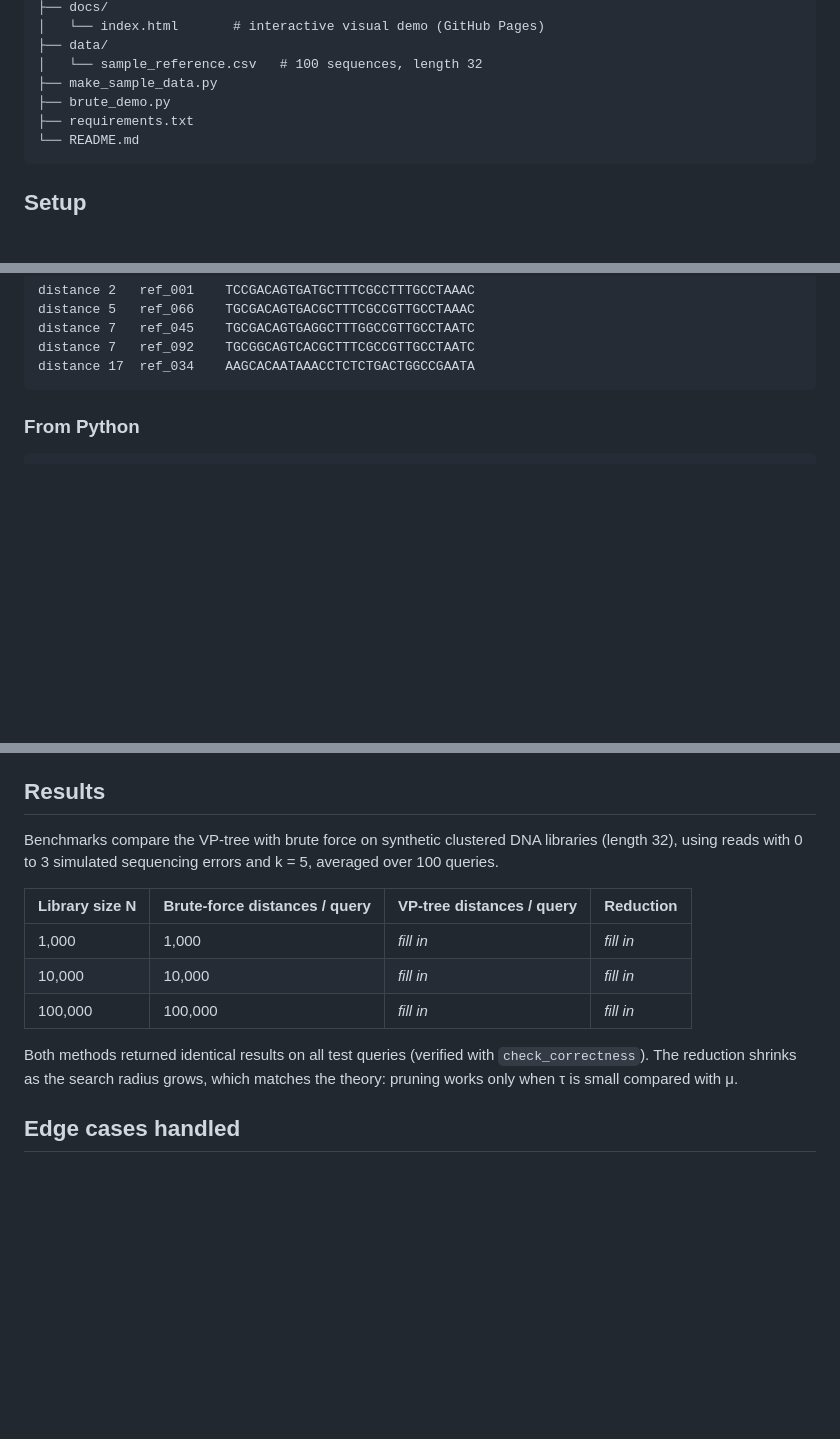
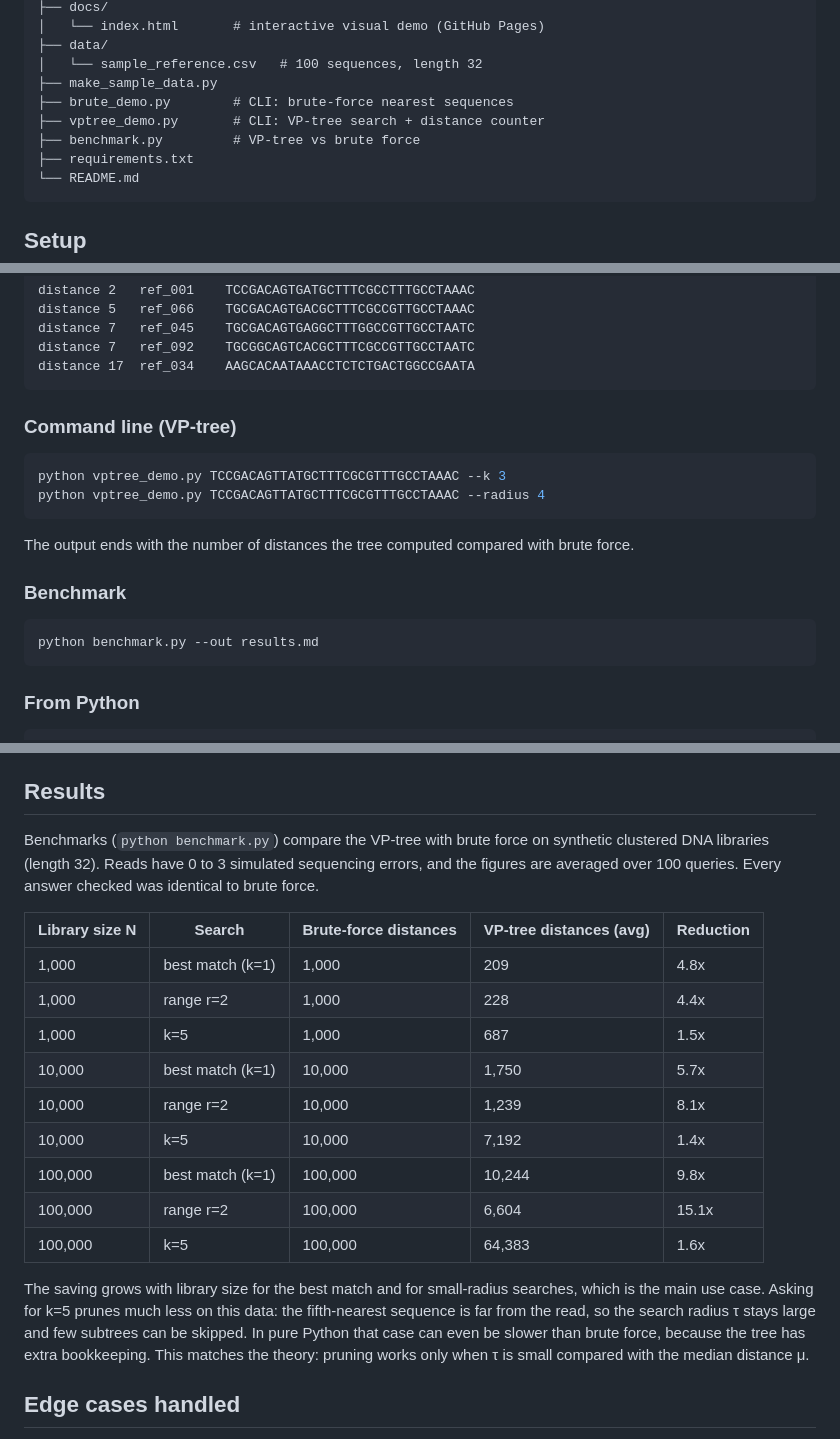
Before and after one commit to Srujitha82/Genisys, a Markdown page: README.md, 3 parts joined by grey strips. Drawn GitHub-style; blank space fills up the shorter version.

Commit message:
Enhance README with detailed benchmarks and CLI commands
Updated README to clarify benchmarks and command line usage.

````diff
--- a/README.md
+++ b/README.md
@@ -107,7 +107,9 @@ Random DNA sequences differ in about 75% of positions, so pruning works well onl
 ├── data/
 │   └── sample_reference.csv   # 100 sequences, length 32
 ├── make_sample_data.py
-├── brute_demo.py
+├── brute_demo.py        # CLI: brute-force nearest sequences
+├── vptree_demo.py       # CLI: VP-tree search + distance counter
+├── benchmark.py         # VP-tree vs brute force
 ├── requirements.txt
 └── README.md
 ```
@@ -138,6 +140,21 @@ distance 5   ref_066    TGCGACAGTGACGCTTTCGCCGTTGCCTAAAC
 distance 7   ref_045    TGCGACAGTGAGGCTTTGGCCGTTGCCTAATC
 distance 7   ref_092    TGCGGCAGTCACGCTTTCGCCGTTGCCTAATC
 distance 17  ref_034    AAGCACAATAAACCTCTCTGACTGGCCGAATA
+```
+
+### Command line (VP-tree)
+
+```bash
+python vptree_demo.py TCCGACAGTTATGCTTTCGCGTTTGCCTAAAC --k 3
+python vptree_demo.py TCCGACAGTTATGCTTTCGCGTTTGCCTAAAC --radius 4
+```
+
+The output ends with the number of distances the tree computed compared with brute force.
+
+### Benchmark
+
+```bash
+python benchmark.py --out results.md
 ```
 
 ### From Python
@@ -199,15 +216,21 @@ The tree must provide `tree.knn(query, k)` and `tree.range_search(query, r)`, ea
 
 ## Results
 
-Benchmarks compare the VP-tree with brute force on synthetic clustered DNA libraries (length 32), using reads with 0 to 3 simulated sequencing errors and k = 5, averaged over 100 queries.
+Benchmarks (`python benchmark.py`) compare the VP-tree with brute force on synthetic clustered DNA libraries (length 32). Reads have 0 to 3 simulated sequencing errors, and the figures are averaged over 100 queries. Every answer checked was identical to brute force.
 
-| Library size N | Brute-force distances / query | VP-tree distances / query | Reduction |
-|---|---|---|---|
-| 1,000 | 1,000 | _fill in_ | _fill in_ |
-| 10,000 | 10,000 | _fill in_ | _fill in_ |
-| 100,000 | 100,000 | _fill in_ | _fill in_ |
+| Library size N | Search | Brute-force distances | VP-tree distances (avg) | Reduction |
+|---|---|---|---|---|
+| 1,000 | best match (k=1) | 1,000 | 209 | 4.8x |
+| 1,000 | range r=2 | 1,000 | 228 | 4.4x |
+| 1,000 | k=5 | 1,000 | 687 | 1.5x |
+| 10,000 | best match (k=1) | 10,000 | 1,750 | 5.7x |
+| 10,000 | range r=2 | 10,000 | 1,239 | 8.1x |
+| 10,000 | k=5 | 10,000 | 7,192 | 1.4x |
+| 100,000 | best match (k=1) | 100,000 | 10,244 | 9.8x |
+| 100,000 | range r=2 | 100,000 | 6,604 | 15.1x |
+| 100,000 | k=5 | 100,000 | 64,383 | 1.6x |
 
-Both methods returned identical results on all test queries (verified with `check_correctness`). The reduction shrinks as the search radius grows, which matches the theory: pruning works only when τ is small compared with μ.
+The saving grows with library size for the best match and for small-radius searches, which is the main use case. Asking for k=5 prunes much less on this data: the fifth-nearest sequence is far from the read, so the search radius τ stays large and few subtrees can be skipped. In pure Python that case can even be slower than brute force, because the tree has extra bookkeeping. This matches the theory: pruning works only when τ is small compared with the median distance μ.
 
 ## Edge cases handled
 
````
Also changed, not shown: other parts of README.md (+2 -2 lines).
